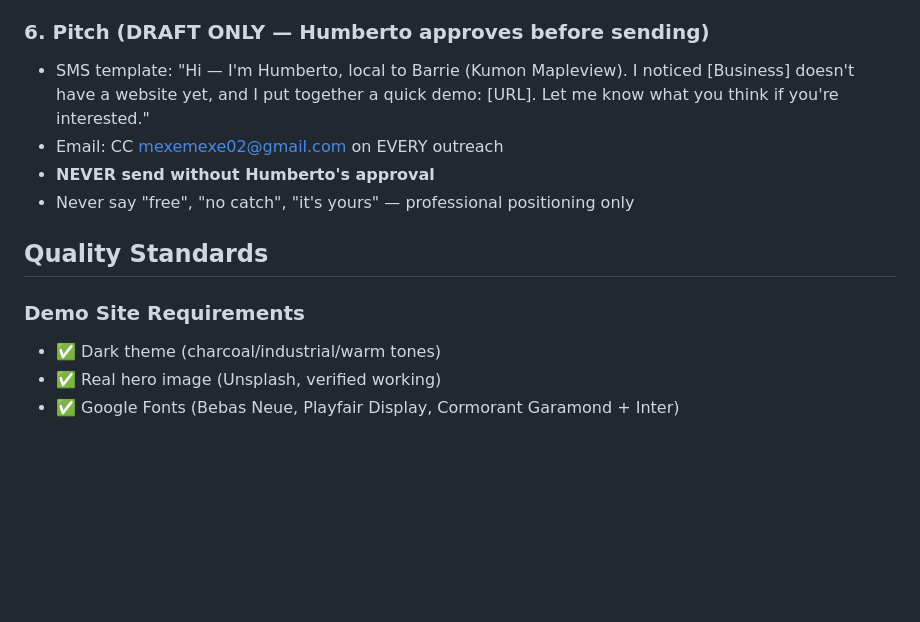
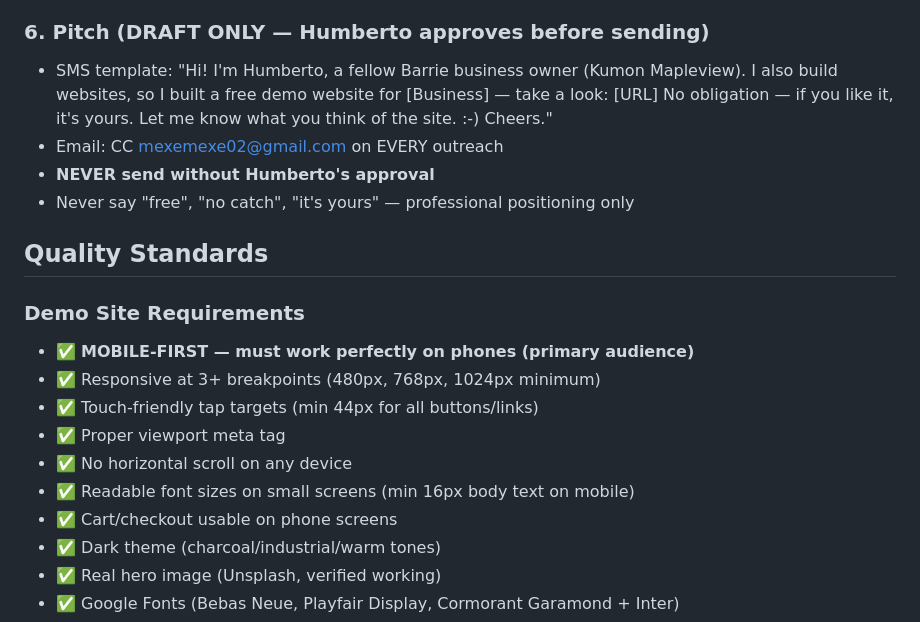
Before and after one commit to mexemexe02/barrie-lead-tracker, a Markdown page: AGENTS.md, the part around the change. Drawn GitHub-style; blank space fills up the shorter version.

Commit message:
Add mobile-first requirement to quality standards

```diff
--- a/AGENTS.md
+++ b/AGENTS.md
@@ -102,7 +102,7 @@ Humberto's side hustle: find local Barrie, Ontario businesses without websites,
 - Push to GitHub
 
 ### 6. Pitch (DRAFT ONLY — Humberto approves before sending)
-- SMS template: "Hi — I'm Humberto, local to Barrie (Kumon Mapleview). I noticed [Business] doesn't have a website yet, and I put together a quick demo: [URL]. Let me know what you think if you're interested."
+- SMS template: "Hi! I'm Humberto, a fellow Barrie business owner (Kumon Mapleview). I also build websites, so I built a free demo website for [Business] — take a look: [URL] No obligation — if you like it, it's yours. Let me know what you think of the site. :-) Cheers."
 - Email: CC mexemexe02@gmail.com on EVERY outreach
 - **NEVER send without Humberto's approval**
 - Never say "free", "no catch", "it's yours" — professional positioning only
@@ -110,6 +110,13 @@ Humberto's side hustle: find local Barrie, Ontario businesses without websites,
 ## Quality Standards
 
 ### Demo Site Requirements
+- ✅ **MOBILE-FIRST — must work perfectly on phones (primary audience)**
+- ✅ Responsive at 3+ breakpoints (480px, 768px, 1024px minimum)
+- ✅ Touch-friendly tap targets (min 44px for all buttons/links)
+- ✅ Proper viewport meta tag
+- ✅ No horizontal scroll on any device
+- ✅ Readable font sizes on small screens (min 16px body text on mobile)
+- ✅ Cart/checkout usable on phone screens
 - ✅ Dark theme (charcoal/industrial/warm tones)
 - ✅ Real hero image (Unsplash, verified working)
 - ✅ Google Fonts (Bebas Neue, Playfair Display, Cormorant Garamond + Inter)
```
